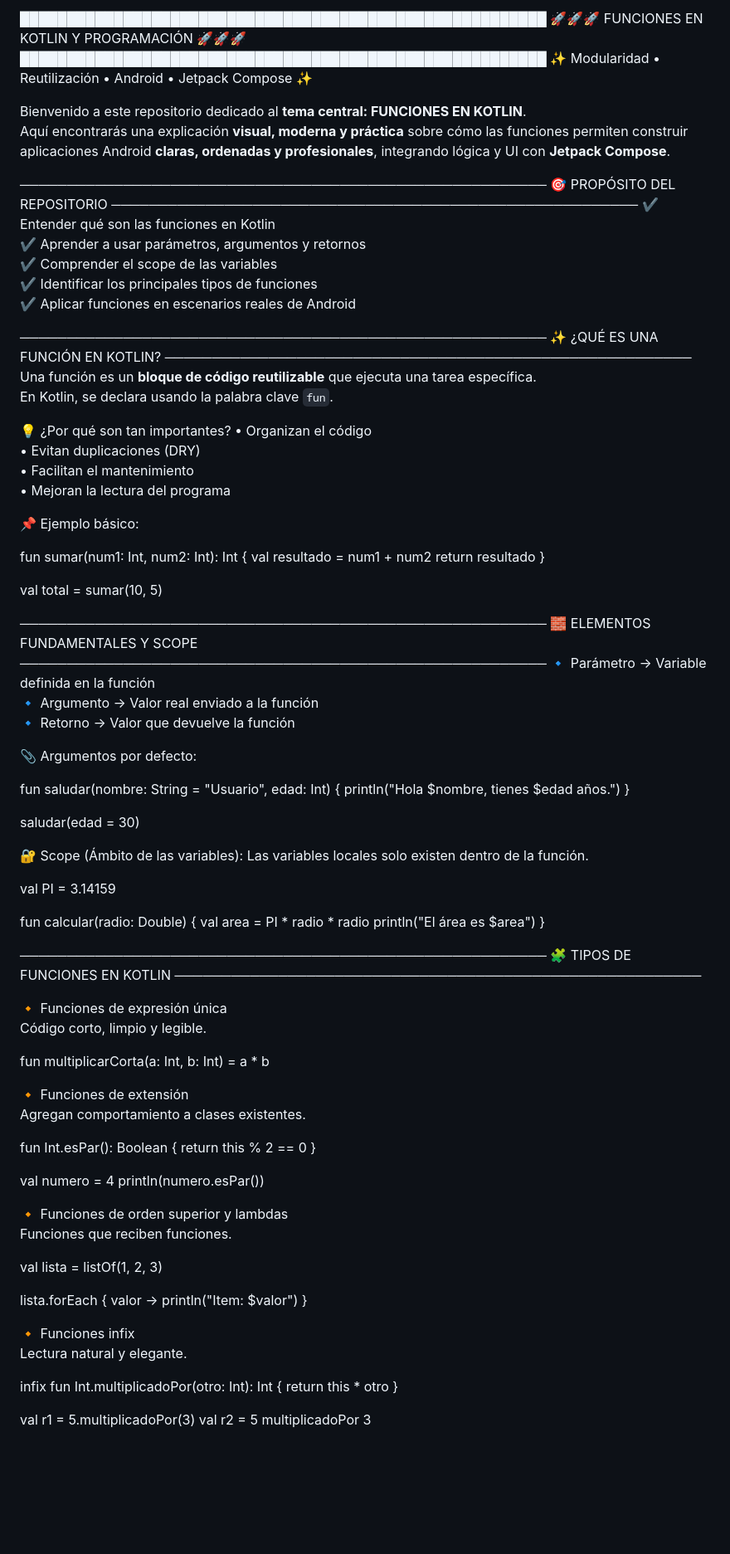
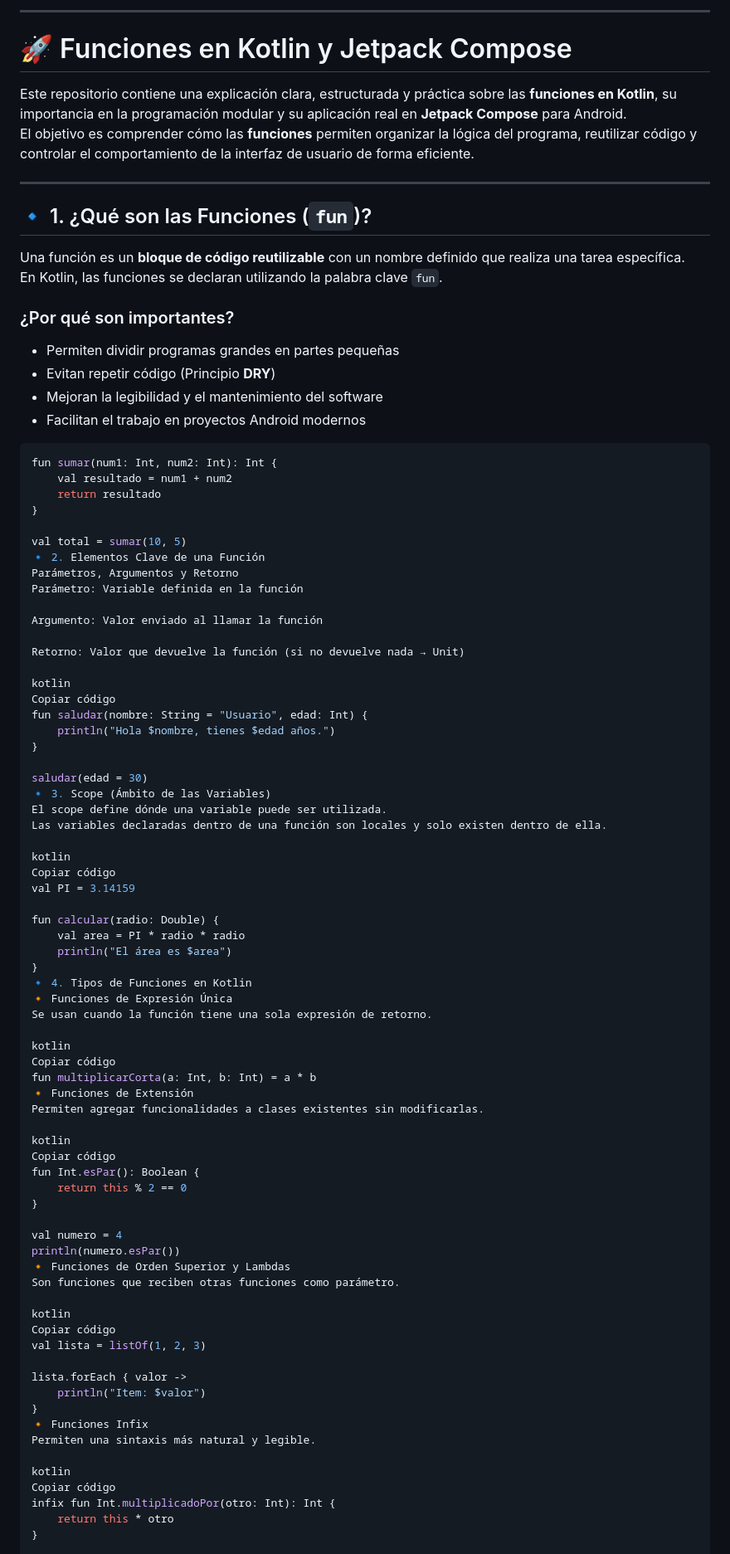
Before and after one commit to fabricioquillupangui1/deber2_Funciones_pva, a Markdown page: README.md, the part around the change printed below. Shown: that part at 83% size. Drawn GitHub-style; blank space fills up the shorter version.

````diff
--- a/README.md
+++ b/README.md
@@ -1,97 +1,91 @@
-████████████████████████████████████████████████████████
-🚀🚀🚀  FUNCIONES EN KOTLIN Y PROGRAMACIÓN  🚀🚀🚀
-████████████████████████████████████████████████████████
-✨ Modularidad • Reutilización • Android • Jetpack Compose ✨
+---
 
-Bienvenido a este repositorio dedicado al **tema central: FUNCIONES EN KOTLIN**.
-Aquí encontrarás una explicación **visual, moderna y práctica** sobre cómo las funciones permiten construir aplicaciones Android **claras, ordenadas y profesionales**, integrando lógica y UI con **Jetpack Compose**.
+# 🚀 Funciones en Kotlin y Jetpack Compose
 
-────────────────────────────────────────────────────────
-🎯 PROPÓSITO DEL REPOSITORIO
-────────────────────────────────────────────────────────
-✔ Entender qué son las funciones en Kotlin
-✔ Aprender a usar parámetros, argumentos y retornos
-✔ Comprender el scope de las variables
-✔ Identificar los principales tipos de funciones
-✔ Aplicar funciones en escenarios reales de Android
+Este repositorio contiene una explicación clara, estructurada y práctica sobre las **funciones en Kotlin**, su importancia en la programación modular y su aplicación real en **Jetpack Compose** para Android.
+El objetivo es comprender cómo las **funciones** permiten organizar la lógica del programa, reutilizar código y controlar el comportamiento de la interfaz de usuario de forma eficiente.
 
-────────────────────────────────────────────────────────
-✨ ¿QUÉ ES UNA FUNCIÓN EN KOTLIN?
-────────────────────────────────────────────────────────
-Una función es un **bloque de código reutilizable** que ejecuta una tarea específica.
-En Kotlin, se declara usando la palabra clave `fun`.
+---
 
-💡 ¿Por qué son tan importantes?
-• Organizan el código
-• Evitan duplicaciones (DRY)
-• Facilitan el mantenimiento
-• Mejoran la lectura del programa
+## 🔹 1. ¿Qué son las Funciones (`fun`)?
 
-📌 Ejemplo básico:
+Una función es un **bloque de código reutilizable** con un nombre definido que realiza una tarea específica.
+En Kotlin, las funciones se declaran utilizando la palabra clave `fun`.
 
+### ¿Por qué son importantes?
+
+* Permiten dividir programas grandes en partes pequeñas
+* Evitan repetir código (Principio **DRY**)
+* Mejoran la legibilidad y el mantenimiento del software
+* Facilitan el trabajo en proyectos Android modernos
+
+```kotlin
 fun sumar(num1: Int, num2: Int): Int {
     val resultado = num1 + num2
     return resultado
 }
 
 val total = sumar(10, 5)
+🔹 2. Elementos Clave de una Función
+Parámetros, Argumentos y Retorno
+Parámetro: Variable definida en la función
 
-────────────────────────────────────────────────────────
-🧱 ELEMENTOS FUNDAMENTALES Y SCOPE
-────────────────────────────────────────────────────────
-🔹 Parámetro → Variable definida en la función
-🔹 Argumento → Valor real enviado a la función
-🔹 Retorno → Valor que devuelve la función
+Argumento: Valor enviado al llamar la función
 
-📎 Argumentos por defecto:
+Retorno: Valor que devuelve la función (si no devuelve nada → Unit)
 
+kotlin
+Copiar código
 fun saludar(nombre: String = "Usuario", edad: Int) {
     println("Hola $nombre, tienes $edad años.")
 }
 
 saludar(edad = 30)
+🔹 3. Scope (Ámbito de las Variables)
+El scope define dónde una variable puede ser utilizada.
+Las variables declaradas dentro de una función son locales y solo existen dentro de ella.
 
-🔐 Scope (Ámbito de las variables):
-Las variables locales solo existen dentro de la función.
-
+kotlin
+Copiar código
 val PI = 3.14159
 
 fun calcular(radio: Double) {
     val area = PI * radio * radio
     println("El área es $area")
 }
+🔹 4. Tipos de Funciones en Kotlin
+🔸 Funciones de Expresión Única
+Se usan cuando la función tiene una sola expresión de retorno.
 
-────────────────────────────────────────────────────────
-🧩 TIPOS DE FUNCIONES EN KOTLIN
-────────────────────────────────────────────────────────
+kotlin
+Copiar código
+fun multiplicarCorta(a: Int, b: Int) = a * b
+🔸 Funciones de Extensión
+Permiten agregar funcionalidades a clases existentes sin modificarlas.
 
-🔸 Funciones de expresión única
-Código corto, limpio y legible.
-
-fun multiplicarCorta(a: Int, b: Int) = a * b
-
-🔸 Funciones de extensión
-Agregan comportamiento a clases existentes.
-
+kotlin
+Copiar código
 fun Int.esPar(): Boolean {
     return this % 2 == 0
 }
 
 val numero = 4
 println(numero.esPar())
+🔸 Funciones de Orden Superior y Lambdas
+Son funciones que reciben otras funciones como parámetro.
 
-🔸 Funciones de orden superior y lambdas
-Funciones que reciben funciones.
-
+kotlin
+Copiar código
 val lista = listOf(1, 2, 3)
 
 lista.forEach { valor ->
     println("Item: $valor")
 }
+🔸 Funciones Infix
+Permiten una sintaxis más natural y legible.
 
-🔸 Funciones infix
-Lectura natural y elegante.
-
+kotlin
+Copiar código
 infix fun Int.multiplicadoPor(otro: Int): Int {
     return this * otro
 }
````
Also changed, not shown: other parts of README.md (+33 -38 lines).
